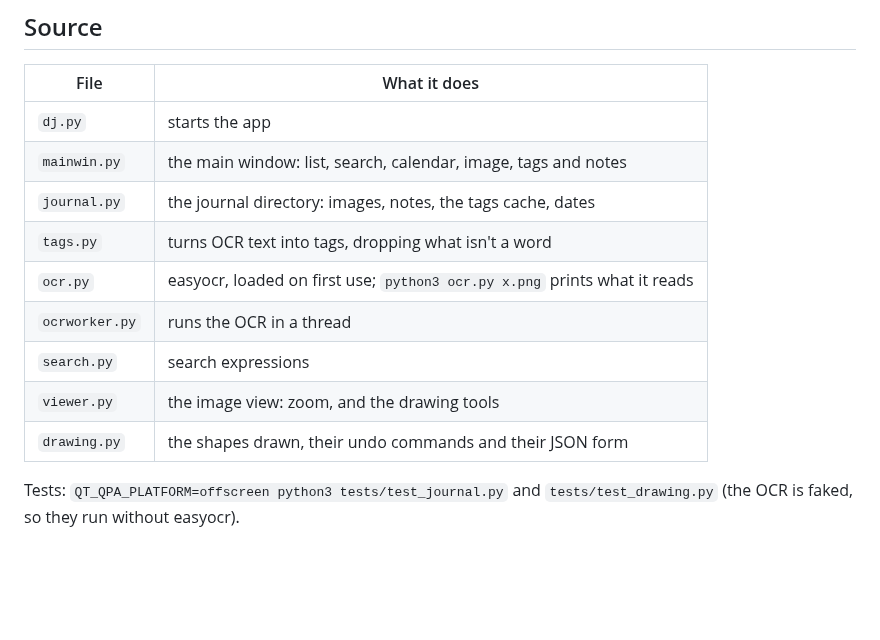
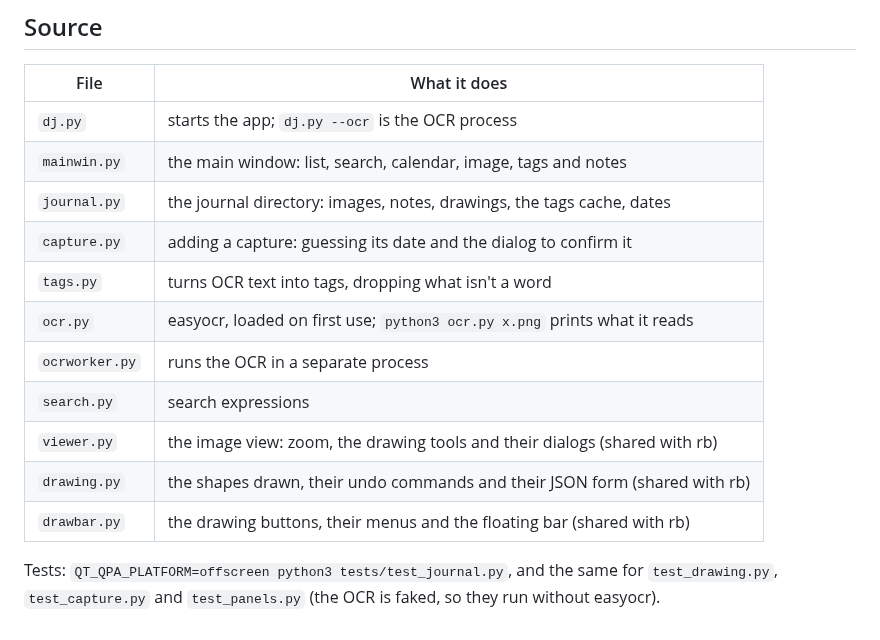
Before and after one commit to fjballest/pyjou, a Markdown page: README.md, the part around one of its changes. GitHub-like rendering; blank space fills up the shorter version.

```diff
--- a/README.md
+++ b/README.md
@@ -41,15 +66,18 @@ makes `dist/DayJournal.app` on macOS. The GitHub workflow
 
 | File | What it does |
 |------|--------------|
-| `dj.py` | starts the app |
+| `dj.py` | starts the app; `dj.py --ocr` is the OCR process |
 | `mainwin.py` | the main window: list, search, calendar, image, tags and notes |
-| `journal.py` | the journal directory: images, notes, the tags cache, dates |
+| `journal.py` | the journal directory: images, notes, drawings, the tags cache, dates |
+| `capture.py` | adding a capture: guessing its date and the dialog to confirm it |
 | `tags.py` | turns OCR text into tags, dropping what isn't a word |
 | `ocr.py` | easyocr, loaded on first use; `python3 ocr.py x.png` prints what it reads |
-| `ocrworker.py` | runs the OCR in a thread |
+| `ocrworker.py` | runs the OCR in a separate process |
 | `search.py` | search expressions |
-| `viewer.py` | the image view: zoom, and the drawing tools |
-| `drawing.py` | the shapes drawn, their undo commands and their JSON form |
+| `viewer.py` | the image view: zoom, the drawing tools and their dialogs (shared with rb) |
+| `drawing.py` | the shapes drawn, their undo commands and their JSON form (shared with rb) |
+| `drawbar.py` | the drawing buttons, their menus and the floating bar (shared with rb) |
 
-Tests: `QT_QPA_PLATFORM=offscreen python3 tests/test_journal.py` and
-`tests/test_drawing.py` (the OCR is faked, so they run without easyocr).
+Tests: `QT_QPA_PLATFORM=offscreen python3 tests/test_journal.py`, and the
+same for `test_drawing.py`, `test_capture.py` and `test_panels.py` (the OCR
+is faked, so they run without easyocr).
```
Also changed, not shown: other parts of README.md (+27 -2 lines), docs/DESIGN.md (+34 -6 lines), docs/MANUAL.md (+59 -13 lines), screenshots/fvg1.png (added), screenshots/fvg2.png (added), 8 other files.
